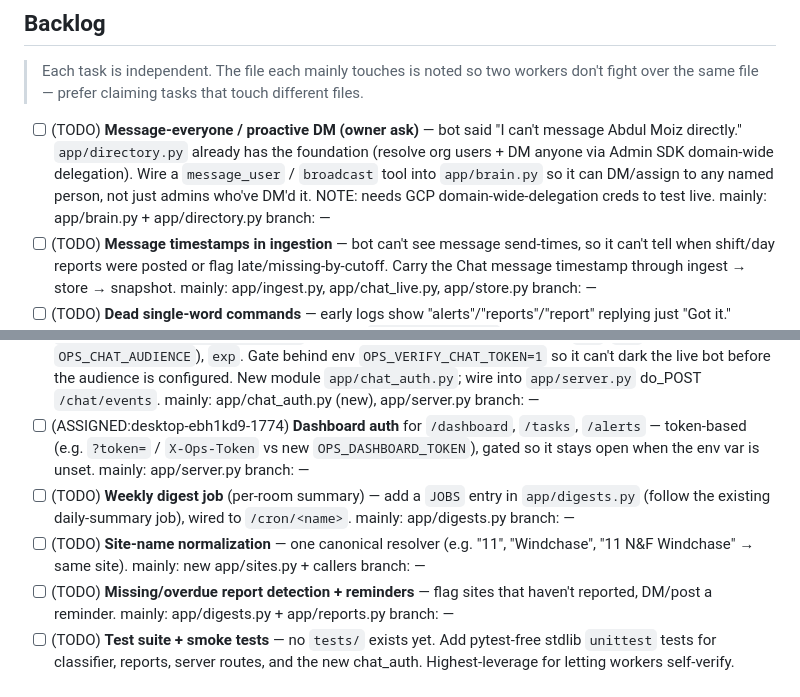
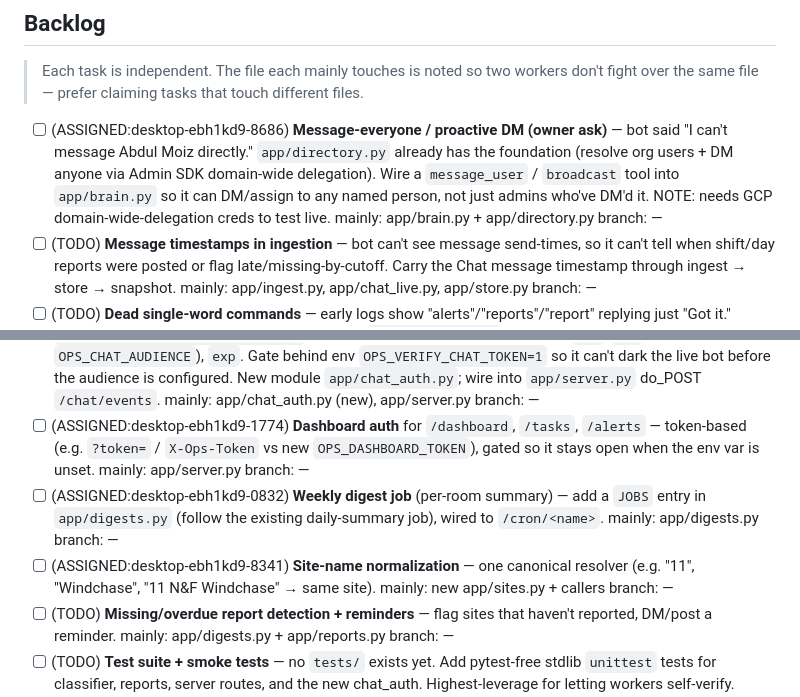
Before and after one commit to aayan-cpu/nowforever-ops-bot, a Markdown page: WORK.md, 2 parts joined by grey strips. GitHub-like rendering.

Commit message:
Assign tasks to fresh workers 0832/8341/8686 (distinct files, no collision)

```diff
--- a/WORK.md
+++ b/WORK.md
@@ -23,14 +23,14 @@
 > Each task is independent. The file each mainly touches is noted so two workers
 > don't fight over the same file — prefer claiming tasks that touch different files.
 
-- [ ] (TODO) **Message-everyone / proactive DM (owner ask)** — bot said "I can't message Abdul Moiz directly." `app/directory.py` already has the foundation (resolve org users + DM anyone via Admin SDK domain-wide delegation). Wire a `message_user` / `broadcast` tool into `app/brain.py` so it can DM/assign to any named person, not just admins who've DM'd it. NOTE: needs GCP domain-wide-delegation creds to test live. mainly: app/brain.py + app/directory.py  branch: —
+- [ ] (ASSIGNED:desktop-ebh1kd9-8686) **Message-everyone / proactive DM (owner ask)** — bot said "I can't message Abdul Moiz directly." `app/directory.py` already has the foundation (resolve org users + DM anyone via Admin SDK domain-wide delegation). Wire a `message_user` / `broadcast` tool into `app/brain.py` so it can DM/assign to any named person, not just admins who've DM'd it. NOTE: needs GCP domain-wide-delegation creds to test live. mainly: app/brain.py + app/directory.py  branch: —
 - [ ] (TODO) **Message timestamps in ingestion** — bot can't see message send-times, so it can't tell when shift/day reports were posted or flag late/missing-by-cutoff. Carry the Chat message timestamp through ingest → store → snapshot. mainly: app/ingest.py, app/chat_live.py, app/store.py  branch: —
 - [ ] (TODO) **Dead single-word commands** — early logs show "alerts"/"reports"/"report" replying just "Got it." instead of acting. Audit the command router in `app/chat_live.py` so bare keywords hit the real handlers (or fall through to the brain), never a blank ack. mainly: app/chat_live.py  branch: —
 - [ ] (DONE-PARTIAL) Response-quality root cause FIXED (grounding on complete aggregates, commit 0f4255f). Remaining quality items split into the 4 tasks above. NEEDS DEPLOY to take effect.
 - [ ] (TODO) **Webhook bearer-token verification** for `/chat/events` (security hole: accepts any request). NOTE FROM MANAGER: Google Chat sends `Authorization: Bearer <JWT>` signed by `chat@system.gserviceaccount.com`, audience = the project number. `cryptography` is NOT installed (breaks on Py 3.14) — do RS256 verification the stdlib way, mirroring the JWT *signing* pattern already in `app/chat_media.py:_sa_key_token`. Verify sig (Google x509 certs, cached), `iss`, `aud` (new env `OPS_CHAT_AUDIENCE`), `exp`. Gate behind env `OPS_VERIFY_CHAT_TOKEN=1` so it can't dark the live bot before the audience is configured. New module `app/chat_auth.py`; wire into `app/server.py` do_POST `/chat/events`. mainly: app/chat_auth.py (new), app/server.py  branch: —
 - [ ] (ASSIGNED:desktop-ebh1kd9-1774) **Dashboard auth** for `/dashboard`, `/tasks`, `/alerts` — token-based (e.g. `?token=` / `X-Ops-Token` vs new `OPS_DASHBOARD_TOKEN`), gated so it stays open when the env var is unset. mainly: app/server.py  branch: —
-- [ ] (TODO) **Weekly digest job** (per-room summary) — add a `JOBS` entry in `app/digests.py` (follow the existing daily-summary job), wired to `/cron/<name>`. mainly: app/digests.py  branch: —
-- [ ] (TODO) **Site-name normalization** — one canonical resolver (e.g. "11", "Windchase", "11 N&F Windchase" → same site). mainly: new app/sites.py + callers  branch: —
+- [ ] (ASSIGNED:desktop-ebh1kd9-0832) **Weekly digest job** (per-room summary) — add a `JOBS` entry in `app/digests.py` (follow the existing daily-summary job), wired to `/cron/<name>`. mainly: app/digests.py  branch: —
+- [ ] (ASSIGNED:desktop-ebh1kd9-8341) **Site-name normalization** — one canonical resolver (e.g. "11", "Windchase", "11 N&F Windchase" → same site). mainly: new app/sites.py + callers  branch: —
 - [ ] (TODO) **Missing/overdue report detection + reminders** — flag sites that haven't reported, DM/post a reminder. mainly: app/digests.py + app/reports.py  branch: —
 - [ ] (TODO) **Test suite + smoke tests** — no `tests/` exists yet. Add pytest-free stdlib `unittest` tests for classifier, reports, server routes, and the new chat_auth. Highest-leverage for letting workers self-verify. mainly: tests/ (new)  branch: —
 - [ ] (TODO) **OCR for BOL / fuel-delivery receipts** (Phase 5) — `app/vision.py` exists; extract gallons/product from receipt images. mainly: app/vision.py  branch: —
```
